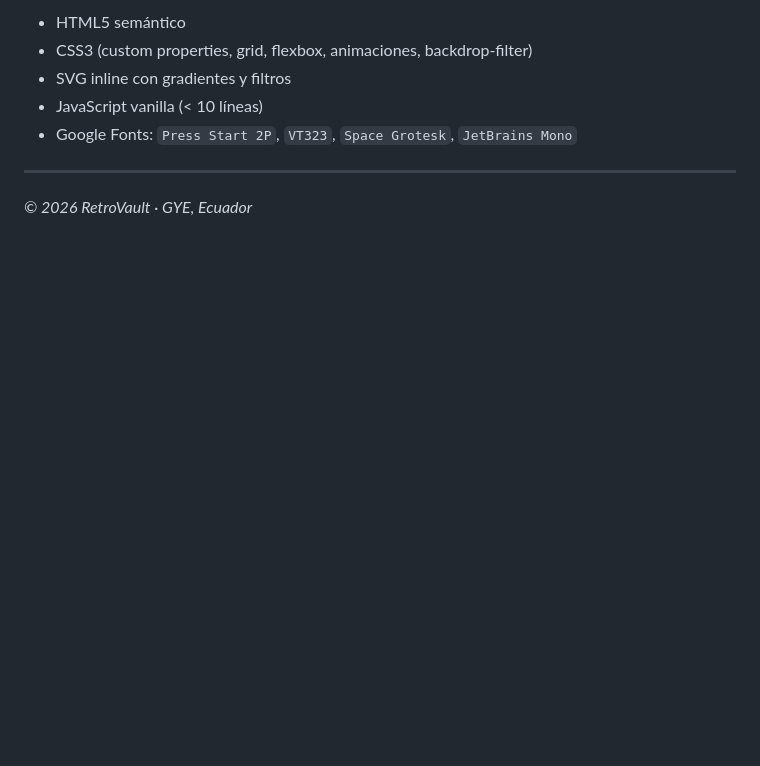
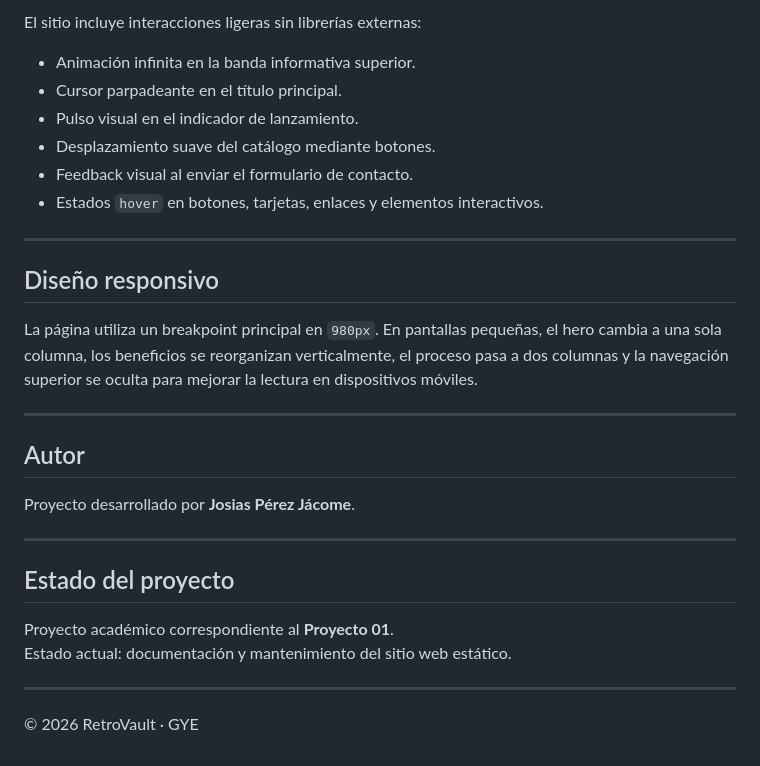
Before and after one commit to JosiasPerJac/RetroVault, a Markdown page: README.md, the part around one of its changes. GitHub-like rendering; blank space fills up the shorter version.

```diff
--- a/README.md
+++ b/README.md
@@ -67,10 +126,32 @@ open RetroVault.html
 
-- HTML5 semántico
-- CSS3 (custom properties, grid, flexbox, animaciones, backdrop-filter)
-- SVG inline con gradientes y filtros
-- JavaScript vanilla (< 10 líneas)
-- Google Fonts: `Press Start 2P`, `VT323`, `Space Grotesk`, `JetBrains Mono`
+El sitio incluye interacciones ligeras sin librerías externas:
+
+- Animación infinita en la banda informativa superior.
+- Cursor parpadeante en el título principal.
+- Pulso visual en el indicador de lanzamiento.
+- Desplazamiento suave del catálogo mediante botones.
+- Feedback visual al enviar el formulario de contacto.
+- Estados `hover` en botones, tarjetas, enlaces y elementos interactivos.
 
 ---
 
-*© 2026 RetroVault · GYE, Ecuador*
+## Diseño responsivo
+
+La página utiliza un breakpoint principal en `980px`. En pantallas pequeñas, el hero cambia a una sola columna, los beneficios se reorganizan verticalmente, el proceso pasa a dos columnas y la navegación superior se oculta para mejorar la lectura en dispositivos móviles.
+
+---
+
+## Autor
+
+Proyecto desarrollado por **Josias Pérez Jácome**.
+
+---
+
+## Estado del proyecto
+
+Proyecto académico correspondiente al **Proyecto 01**.
+Estado actual: documentación y mantenimiento del sitio web estático.
+
+---
+
+© 2026 RetroVault · GYE
```
Also changed, not shown: other parts of README.md (+97 -38 lines).
